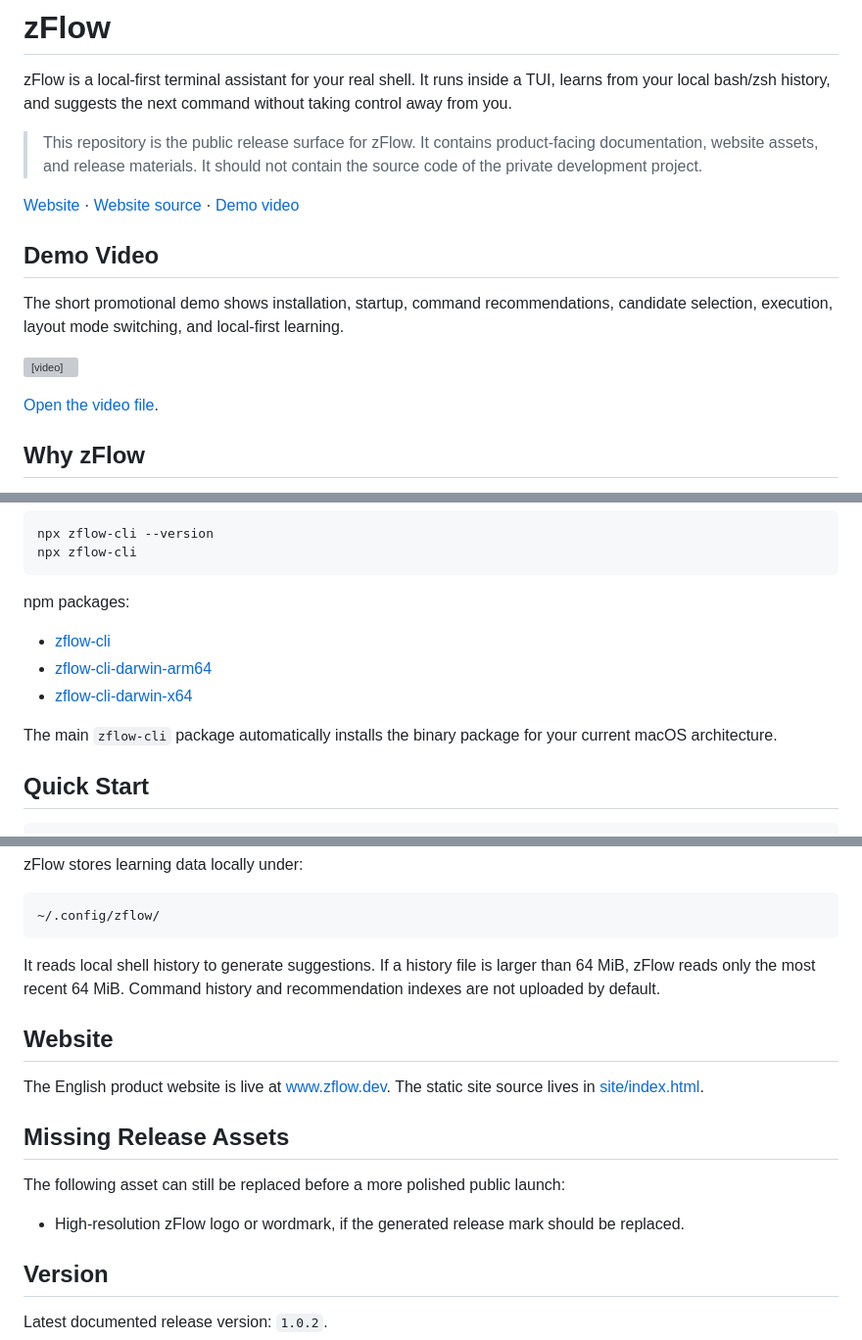
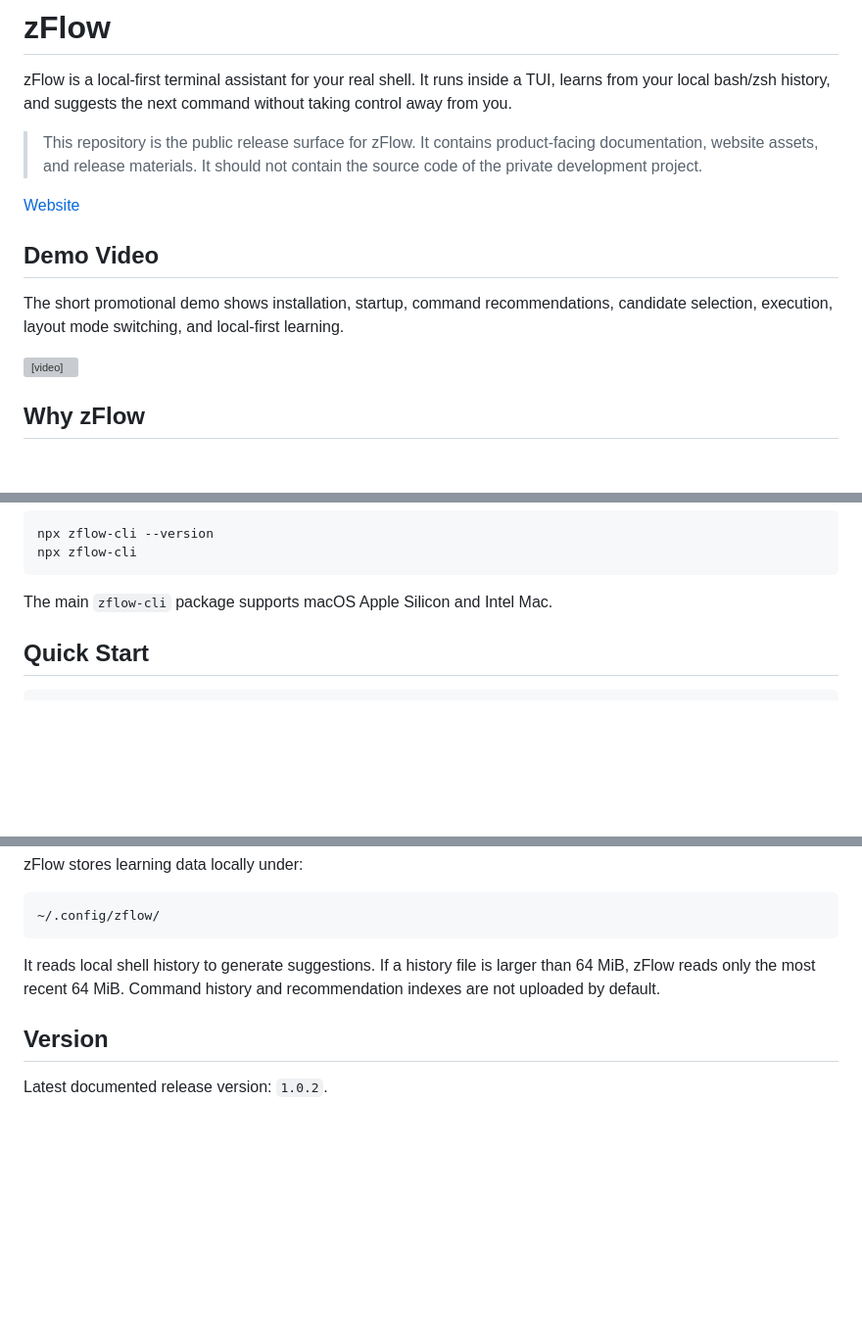
Before and after one commit to projectersMan/zflow, a Markdown page: README.md, 3 parts joined by grey strips. Shown at 98% size. GitHub-like rendering; blank space fills up the shorter version; grey boxes are pictures that could not be loaded.

Commit message:
Clean README links

````diff
--- a/README.md
+++ b/README.md
@@ -4,15 +4,13 @@ zFlow is a local-first terminal assistant for your real shell. It runs inside a
 
 > This repository is the public release surface for zFlow. It contains product-facing documentation, website assets, and release materials. It should not contain the source code of the private development project.
 
-[Website](https://www.zflow.dev/) · [Website source](site/index.html) · [Demo video](assets/zflow-demo-promo.mp4)
+[Website](https://www.zflow.dev/)
 
 ## Demo Video
 
 The short promotional demo shows installation, startup, command recommendations, candidate selection, execution, layout mode switching, and local-first learning.
 
 <video src="assets/zflow-demo-promo.mp4" controls muted playsinline width="100%"></video>
-
-[Open the video file](assets/zflow-demo-promo.mp4).
 
 ## Why zFlow
 
@@ -39,13 +37,7 @@ npx zflow-cli --version
 npx zflow-cli
 ```
 
-npm packages:
-
-- [zflow-cli](https://www.npmjs.com/package/zflow-cli)
-- [zflow-cli-darwin-arm64](https://www.npmjs.com/package/zflow-cli-darwin-arm64)
-- [zflow-cli-darwin-x64](https://www.npmjs.com/package/zflow-cli-darwin-x64)
-
-The main `zflow-cli` package automatically installs the binary package for your current macOS architecture.
+The main `zflow-cli` package supports macOS Apple Silicon and Intel Mac.
 
 ## Quick Start
 
@@ -112,16 +104,6 @@ zFlow stores learning data locally under:
 
 It reads local shell history to generate suggestions. If a history file is larger than 64 MiB, zFlow reads only the most recent 64 MiB. Command history and recommendation indexes are not uploaded by default.
 
-## Website
-
-The English product website is live at [www.zflow.dev](https://www.zflow.dev/). The static site source lives in [site/index.html](site/index.html).
-
-## Missing Release Assets
-
-The following asset can still be replaced before a more polished public launch:
-
-- High-resolution zFlow logo or wordmark, if the generated release mark should be replaced.
-
 ## Version
 
 Latest documented release version: `1.0.2`.
````
